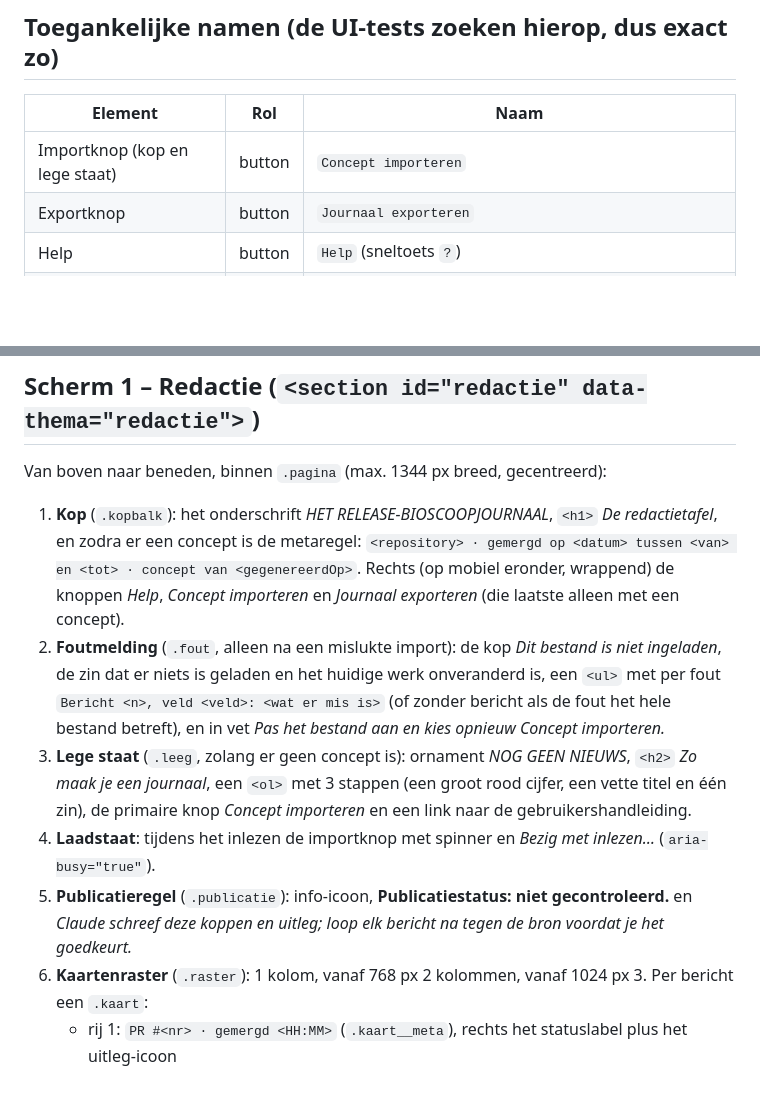
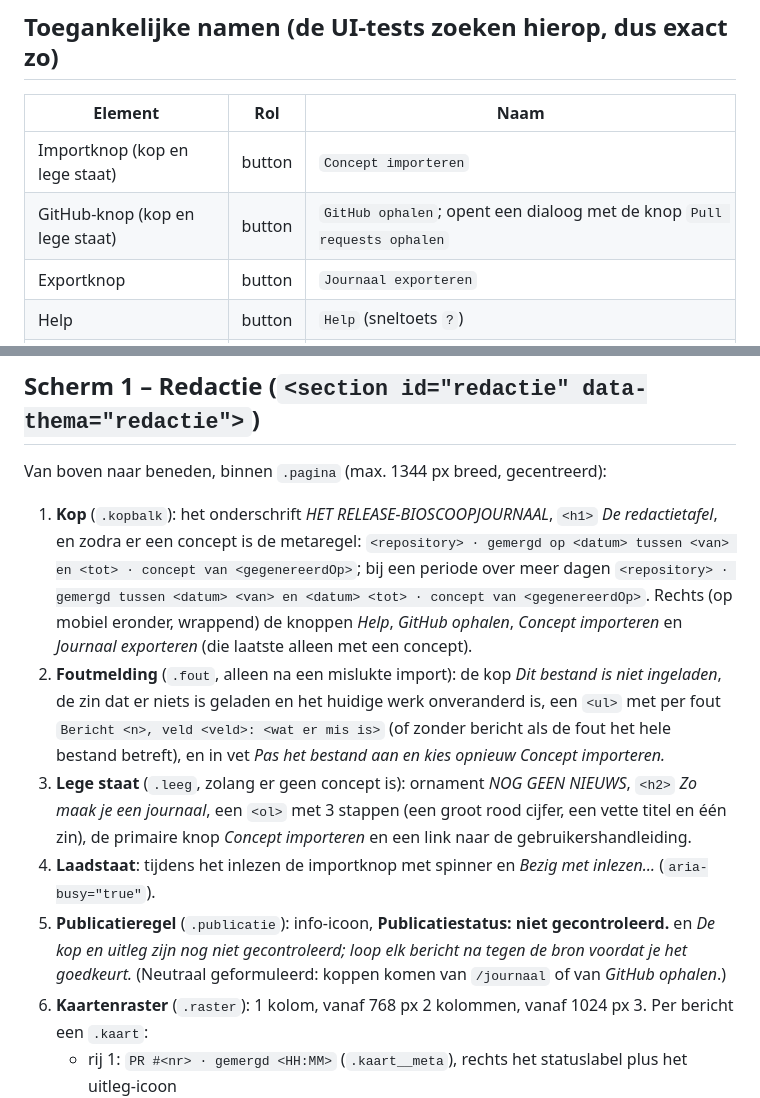
Before and after one commit to Cavear/Release-Omroeper, a Markdown page: CLAUDE.md, 2 parts joined by grey strips. Drawn GitHub-style; blank space fills up the shorter version.

Commit message:
CLAUDE.md gelijk met de app: publicatieregel, knop GitHub ophalen en metaregel bij meerdere dagen
Co-Authored-By: Claude Opus 5.5 <noreply@anthropic.com>

```diff
--- a/CLAUDE.md
+++ b/CLAUDE.md
@@ -111,6 +111,7 @@ Filmkorrel (SVG-ruis), vignet, lichte flikkering, krassen en een aftelleader 3-2
 | Element | Rol | Naam |
 |---|---|---|
 | Importknop (kop en lege staat) | button | `Concept importeren` |
+| GitHub-knop (kop en lege staat) | button | `GitHub ophalen`; opent een dialoog met de knop `Pull requests ophalen` |
 | Exportknop | button | `Journaal exporteren` |
 | Help | button | `Help` (sneltoets `?`) |
 | Help sluiten | button | `Sluiten` |
@@ -131,11 +132,11 @@ Gebruik daarnaast `data-testid` op: `kaart`, `teller`, `uitzending`, `nieuwsfram
 
 Van boven naar beneden, binnen `.pagina` (max. 1344 px breed, gecentreerd):
 
-1. **Kop** (`.kopbalk`): het onderschrift *HET RELEASE-BIOSCOOPJOURNAAL*, `<h1>` *De redactietafel*, en zodra er een concept is de metaregel: `<repository> · gemergd op <datum> tussen <van> en <tot> · concept van <gegenereerdOp>`. Rechts (op mobiel eronder, wrappend) de knoppen *Help*, *Concept importeren* en *Journaal exporteren* (die laatste alleen met een concept).
+1. **Kop** (`.kopbalk`): het onderschrift *HET RELEASE-BIOSCOOPJOURNAAL*, `<h1>` *De redactietafel*, en zodra er een concept is de metaregel: `<repository> · gemergd op <datum> tussen <van> en <tot> · concept van <gegenereerdOp>`; bij een periode over meer dagen `<repository> · gemergd tussen <datum> <van> en <datum> <tot> · concept van <gegenereerdOp>`. Rechts (op mobiel eronder, wrappend) de knoppen *Help*, *GitHub ophalen*, *Concept importeren* en *Journaal exporteren* (die laatste alleen met een concept).
 2. **Foutmelding** (`.fout`, alleen na een mislukte import): de kop *Dit bestand is niet ingeladen*, de zin dat er niets is geladen en het huidige werk onveranderd is, een `<ul>` met per fout `Bericht <n>, veld <veld>: <wat er mis is>` (of zonder bericht als de fout het hele bestand betreft), en in vet *Pas het bestand aan en kies opnieuw Concept importeren.*
 3. **Lege staat** (`.leeg`, zolang er geen concept is): ornament *NOG GEEN NIEUWS*, `<h2>` *Zo maak je een journaal*, een `<ol>` met 3 stappen (een groot rood cijfer, een vette titel en één zin), de primaire knop *Concept importeren* en een link naar de gebruikershandleiding.
 4. **Laadstaat**: tijdens het inlezen de importknop met spinner en *Bezig met inlezen…* (`aria-busy="true"`).
-5. **Publicatieregel** (`.publicatie`): info-icoon, **Publicatiestatus: niet gecontroleerd.** en *Claude schreef deze koppen en uitleg; loop elk bericht na tegen de bron voordat je het goedkeurt.*
+5. **Publicatieregel** (`.publicatie`): info-icoon, **Publicatiestatus: niet gecontroleerd.** en *De kop en uitleg zijn nog niet gecontroleerd; loop elk bericht na tegen de bron voordat je het goedkeurt.* (Neutraal geformuleerd: koppen komen van `/journaal` of van *GitHub ophalen*.)
 6. **Kaartenraster** (`.raster`): 1 kolom, vanaf 768 px 2 kolommen, vanaf 1024 px 3. Per bericht een `.kaart`:
    - rij 1: `PR #<nr> · gemergd <HH:MM>` (`.kaart__meta`), rechts het statuslabel plus het uitleg-icoon
    - `Origineel: <origineleTitel>` (titel in typemachineletter)
```
